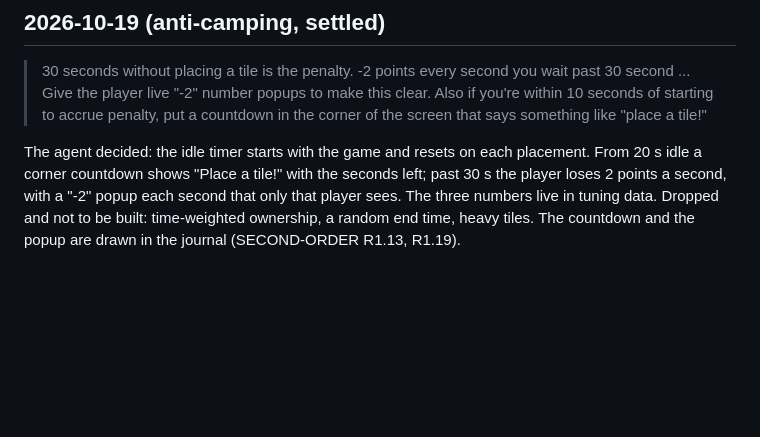
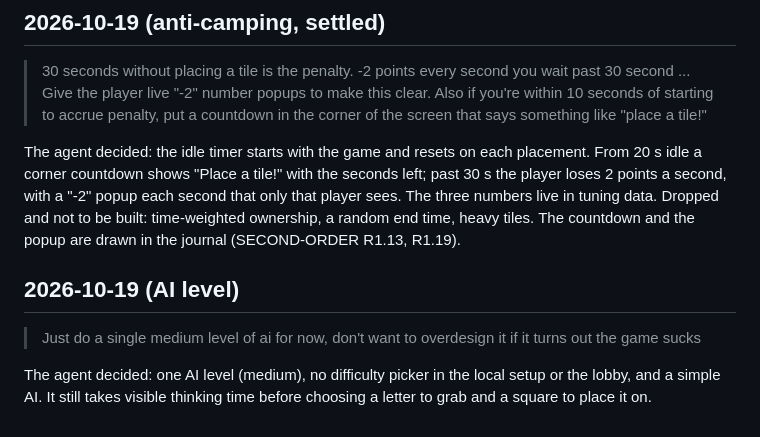
Before and after one commit to ptonkle/crabble, a Markdown page: DECISIONS.md, the part around the change. Rendered like a GitHub page; blank space fills up the shorter version.

Commit message:
Record: one AI level (medium), no difficulty picker
Co-Authored-By: Claude Opus 5.5 <noreply@anthropic.com>

```diff
--- a/DECISIONS.md
+++ b/DECISIONS.md
@@ -67,3 +67,9 @@ The agent decided: the menus and HUD take a "tide pool" look (BRIEF.md, Style; S
 > 30 seconds without placing a tile is the penalty. -2 points every second you wait past 30 second ... Give the player live "-2" number popups to make this clear. Also if you're within 10 seconds of starting to accrue penalty, put a countdown in the corner of the screen that says something like "place a tile!"
 
 The agent decided: the idle timer starts with the game and resets on each placement. From 20 s idle a corner countdown shows "Place a tile!" with the seconds left; past 30 s the player loses 2 points a second, with a "-2" popup each second that only that player sees. The three numbers live in tuning data. Dropped and not to be built: time-weighted ownership, a random end time, heavy tiles. The countdown and the popup are drawn in the journal (SECOND-ORDER R1.13, R1.19).
+
+## 2026-10-19 (AI level)
+
+> Just do a single medium level of ai for now, don't want to overdesign it if it turns out the game sucks
+
+The agent decided: one AI level (medium), no difficulty picker in the local setup or the lobby, and a simple AI. It still takes visible thinking time before choosing a letter to grab and a square to place it on.
```
Also changed, not shown: BRIEF.md (+1 -0 lines).
